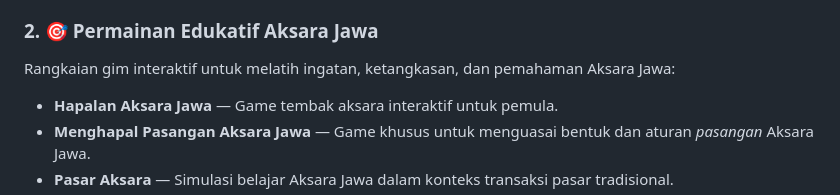
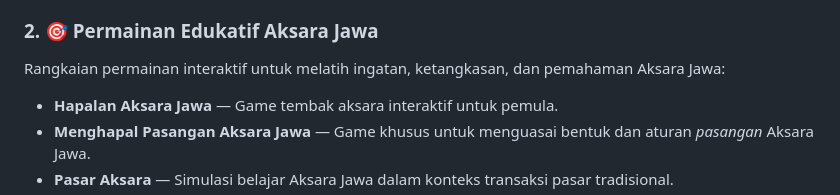
Before and after one commit to kandangjagojawa/kandangjagojawa.github.io, a Markdown page: README.md, the part around the change. GitHub-like rendering.

Commit message:
Fix typo in educational games section

```diff
--- a/README.md
+++ b/README.md
@@ -28,7 +28,7 @@ Aplikasi standar dan alat bantu digital untuk konversi serta pemahaman tata tuli
 *   **Eksplorasi Aksara Jawa, JGST & IPA** — Aplikasi huruf Latin sebagai panduan pengetikan harmonis 5 tata tulis aksara Jawa.
 
 ### 2. 🎯 Permainan Edukatif Aksara Jawa
-Rangkaian gim interaktif untuk melatih ingatan, ketangkasan, dan pemahaman Aksara Jawa:
+Rangkaian permainan interaktif untuk melatih ingatan, ketangkasan, dan pemahaman Aksara Jawa:
 *   **Hapalan Aksara Jawa** — Game tembak aksara interaktif untuk pemula.
 *   **Menghapal Pasangan Aksara Jawa** — Game khusus untuk menguasai bentuk dan aturan *pasangan* Aksara Jawa.
 *   **Pasar Aksara** — Simulasi belajar Aksara Jawa dalam konteks transaksi pasar tradisional.
```
